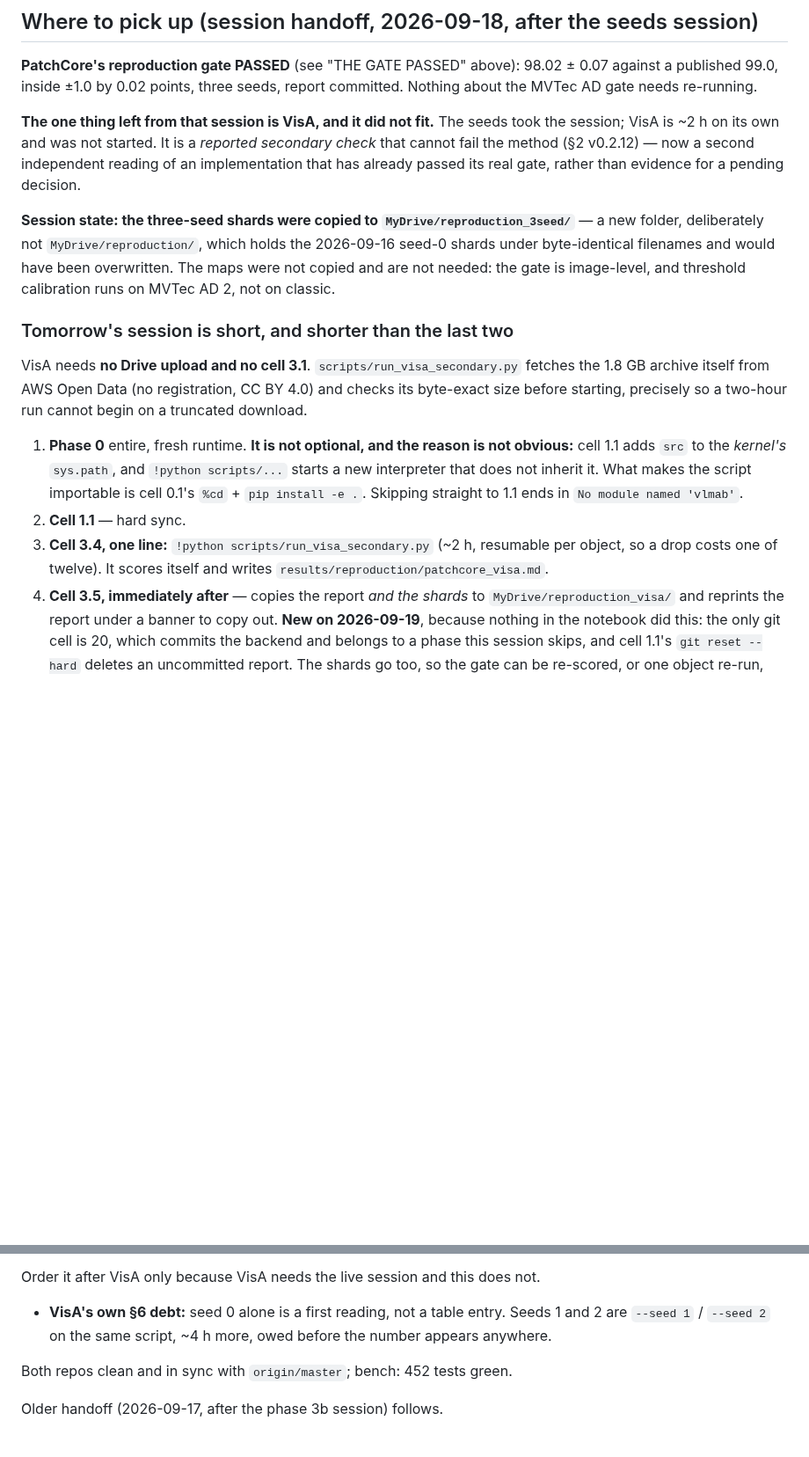
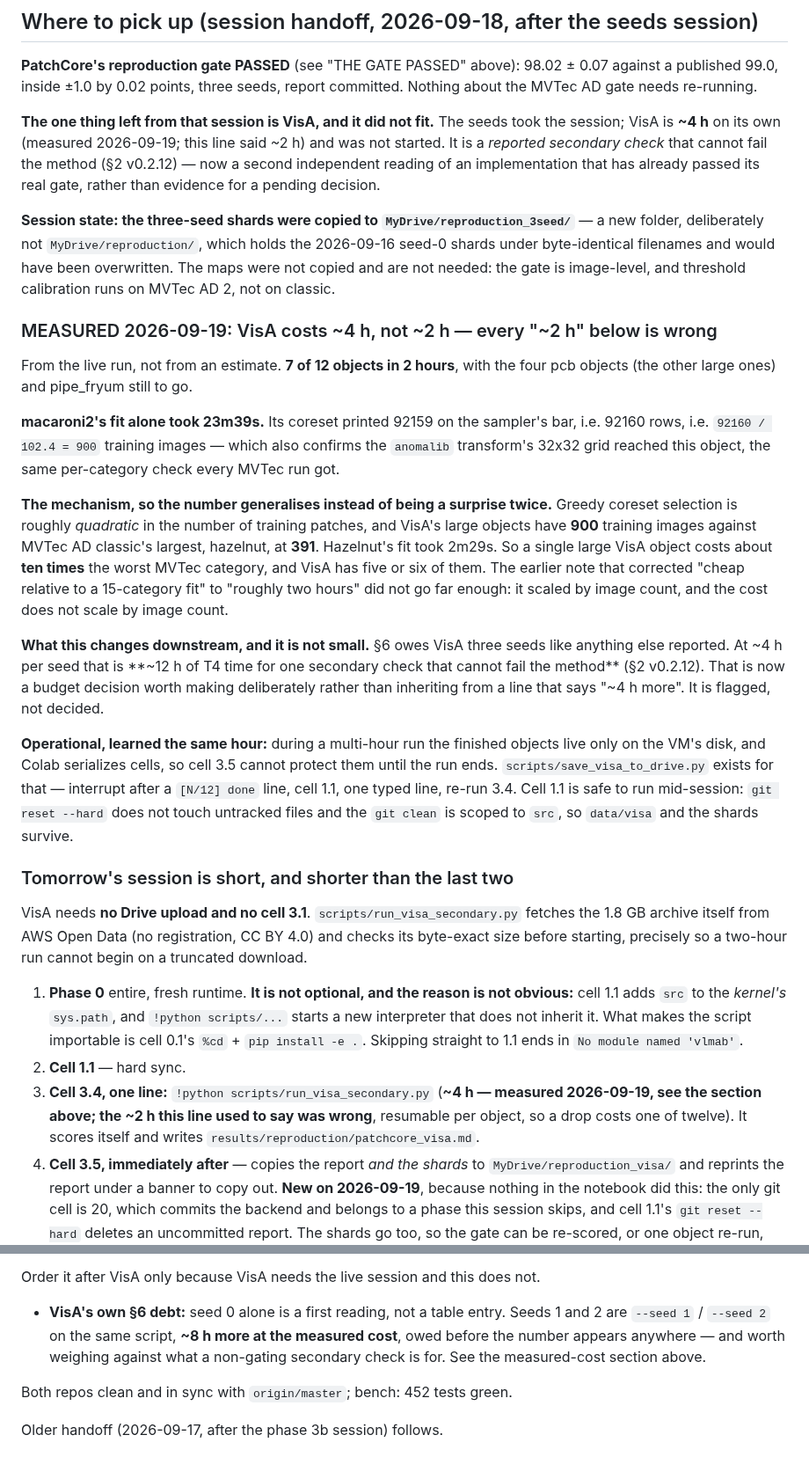
Before and after one commit to andrudebaran7/vlm-anomaly-bench, a Markdown page: docs/next-steps.md, 2 parts joined by grey strips. Shown at 88% size. GitHub-like rendering; blank space fills up the shorter version.

Commit message:
docs: VisA costs ~4 h, measured — and the reason it will keep surprising us
From the live run: 7 of 12 objects in two hours. macaroni2's fit alone took
23m39s, and its coreset size gives 900 training images (92160 rows / 102.4,
which also confirms the anomalib 32x32 grid reached that object).

The mechanism matters more than the number. Greedy coreset selection is
roughly quadratic in training patches, and VisA's large objects have 900
images against hazelnut's 391, whose fit took 2m29s. One large VisA object
costs about ten times MVTec's worst, and VisA has five or six of them. The
earlier correction from "cheap" to "roughly two hours" scaled by image count;
the cost does not scale by image count.

Downstream: three seeds on VisA is ~12 h of T4 time for a secondary check
that cannot fail the method. Flagged as a budget decision, not decided.

Co-Authored-By: Claude Opus 5 <noreply@anthropic.com>

```diff
--- a/docs/next-steps.md
+++ b/docs/next-steps.md
@@ -1115,7 +1115,7 @@ published 99.0, inside ±1.0 by 0.02 points, three seeds, report committed. Noth
 MVTec AD gate needs re-running.
 
 **The one thing left from that session is VisA, and it did not fit.** The seeds took the session;
-VisA is ~2 h on its own and was not started. It is a *reported secondary check* that cannot fail
+VisA is **~4 h** on its own (measured 2026-09-19; this line said ~2 h) and was not started. It is a *reported secondary check* that cannot fail
 the method (§2 v0.2.12) — now a second independent reading of an implementation that has already
 passed its real gate, rather than evidence for a pending decision.
 
@@ -1123,6 +1123,34 @@ passed its real gate, rather than evidence for a pending decision.
 folder, deliberately not `MyDrive/reproduction/`, which holds the 2026-09-16 seed-0 shards under
 byte-identical filenames and would have been overwritten. The maps were not copied and are not
 needed: the gate is image-level, and threshold calibration runs on MVTec AD 2, not on classic.
+
+### MEASURED 2026-09-19: VisA costs ~4 h, not ~2 h — every "~2 h" below is wrong
+
+From the live run, not from an estimate. **7 of 12 objects in 2 hours**, with the four pcb
+objects (the other large ones) and pipe_fryum still to go.
+
+**macaroni2's fit alone took 23m39s.** Its coreset printed 92159 on the sampler's bar, i.e. 92160
+rows, i.e. `92160 / 102.4 = 900` training images — which also confirms the `anomalib` transform's
+32x32 grid reached this object, the same per-category check every MVTec run got.
+
+**The mechanism, so the number generalises instead of being a surprise twice.** Greedy coreset
+selection is roughly *quadratic* in the number of training patches, and VisA's large objects have
+**900** training images against MVTec AD classic's largest, hazelnut, at **391**. Hazelnut's fit
+took 2m29s. So a single large VisA object costs about **ten times** the worst MVTec category, and
+VisA has five or six of them. The earlier note that corrected "cheap relative to a 15-category
+fit" to "roughly two hours" did not go far enough: it scaled by image count, and the cost does not
+scale by image count.
+
+**What this changes downstream, and it is not small.** §6 owes VisA three seeds like anything else
+reported. At ~4 h per seed that is **~12 h of T4 time for one secondary check that cannot fail the
+method** (§2 v0.2.12). That is now a budget decision worth making deliberately rather than
+inheriting from a line that says "~4 h more". It is flagged, not decided.
+
+**Operational, learned the same hour:** during a multi-hour run the finished objects live only on
+the VM's disk, and Colab serializes cells, so cell 3.5 cannot protect them until the run ends.
+`scripts/save_visa_to_drive.py` exists for that — interrupt after a `[N/12] done` line, cell 1.1,
+one typed line, re-run 3.4. Cell 1.1 is safe to run mid-session: `git reset --hard` does not touch
+untracked files and the `git clean` is scoped to `src`, so `data/visa` and the shards survive.
 
 ### Tomorrow's session is short, and shorter than the last two
 
@@ -1135,8 +1163,9 @@ before starting, precisely so a two-hour run cannot begin on a truncated downloa
    interpreter that does not inherit it. What makes the script importable is cell 0.1's
    `%cd` + `pip install -e .`. Skipping straight to 1.1 ends in `No module named 'vlmab'`.
 2. **Cell 1.1** — hard sync.
-3. **Cell 3.4, one line:** `!python scripts/run_visa_secondary.py` (~2 h, resumable per object,
-   so a drop costs one of twelve). It scores itself and writes
+3. **Cell 3.4, one line:** `!python scripts/run_visa_secondary.py` (**~4 h — measured
+   2026-09-19, see the section above; the ~2 h this line used to say was wrong**, resumable per
+   object, so a drop costs one of twelve). It scores itself and writes
    `results/reproduction/patchcore_visa.md`.
 4. **Cell 3.5, immediately after** — copies the report *and the shards* to
    `MyDrive/reproduction_visa/` and reprints the report under a banner to copy out. **New on
@@ -1204,7 +1233,9 @@ What to expect from each, written before reading them so it can be checked after
 
 Order it after VisA only because VisA needs the live session and this does not.
 - **VisA's own §6 debt:** seed 0 alone is a first reading, not a table entry. Seeds 1 and 2 are
-  `--seed 1` / `--seed 2` on the same script, ~4 h more, owed before the number appears anywhere.
+  `--seed 1` / `--seed 2` on the same script, **~8 h more at the measured cost**, owed before
+  the number appears anywhere — and worth weighing against what a non-gating secondary check is
+  for. See the measured-cost section above.
 
 Both repos clean and in sync with `origin/master`; bench: 452 tests green.
 
```
